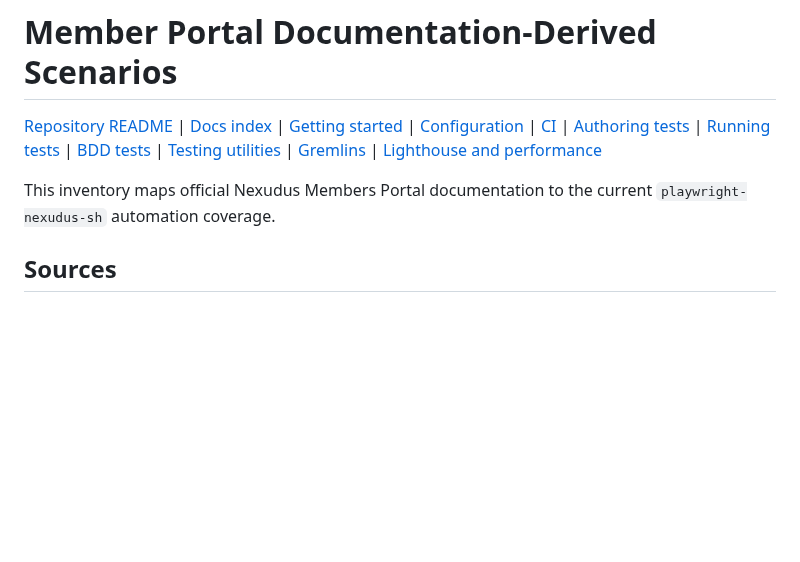
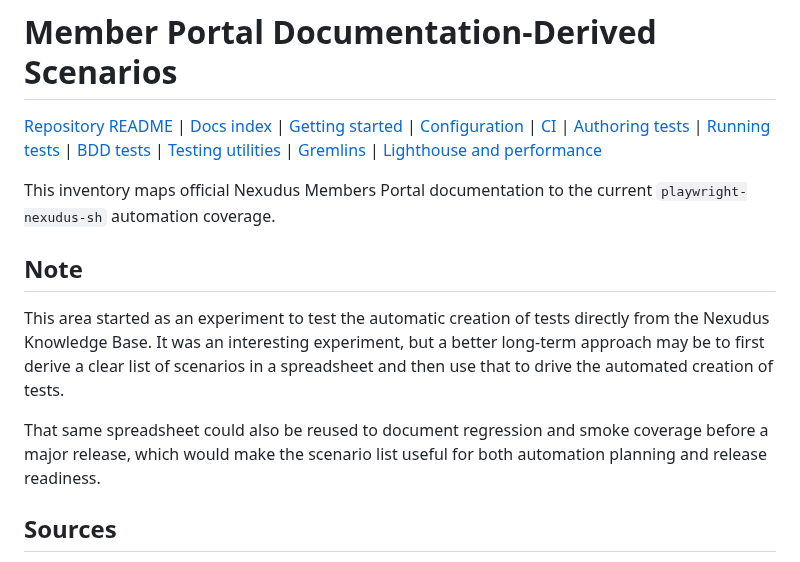
Before and after one commit to hobbs9090/playwright-nexudus-sh, a Markdown page: docs/member-portal-documentation-scenarios.md, the part around the change. Rendered like a GitHub page; blank space fills up the shorter version.

Commit message:
Document MP documentation experiment

```diff
--- a/docs/member-portal-documentation-scenarios.md
+++ b/docs/member-portal-documentation-scenarios.md
@@ -3,6 +3,12 @@
 [Repository README](../README.md) | [Docs index](README.md) | [Getting started](getting-started.md) | [Configuration](configuration.md) | [CI](ci.md) | [Authoring tests](authoring-tests.md) | [Running tests](running-tests.md) | [BDD tests](bdd-tests.md) | [Testing utilities](testing-utilities.md) | [Gremlins](gremlins.md) | [Lighthouse and performance](lighthouse-performance-ci.md)
 
 This inventory maps official Nexudus Members Portal documentation to the current `playwright-nexudus-sh` automation coverage.
+
+## Note
+
+This area started as an experiment to test the automatic creation of tests directly from the Nexudus Knowledge Base. It was an interesting experiment, but a better long-term approach may be to first derive a clear list of scenarios in a spreadsheet and then use that to drive the automated creation of tests.
+
+That same spreadsheet could also be reused to document regression and smoke coverage before a major release, which would make the scenario list useful for both automation planning and release readiness.
 
 ## Sources
 
```
